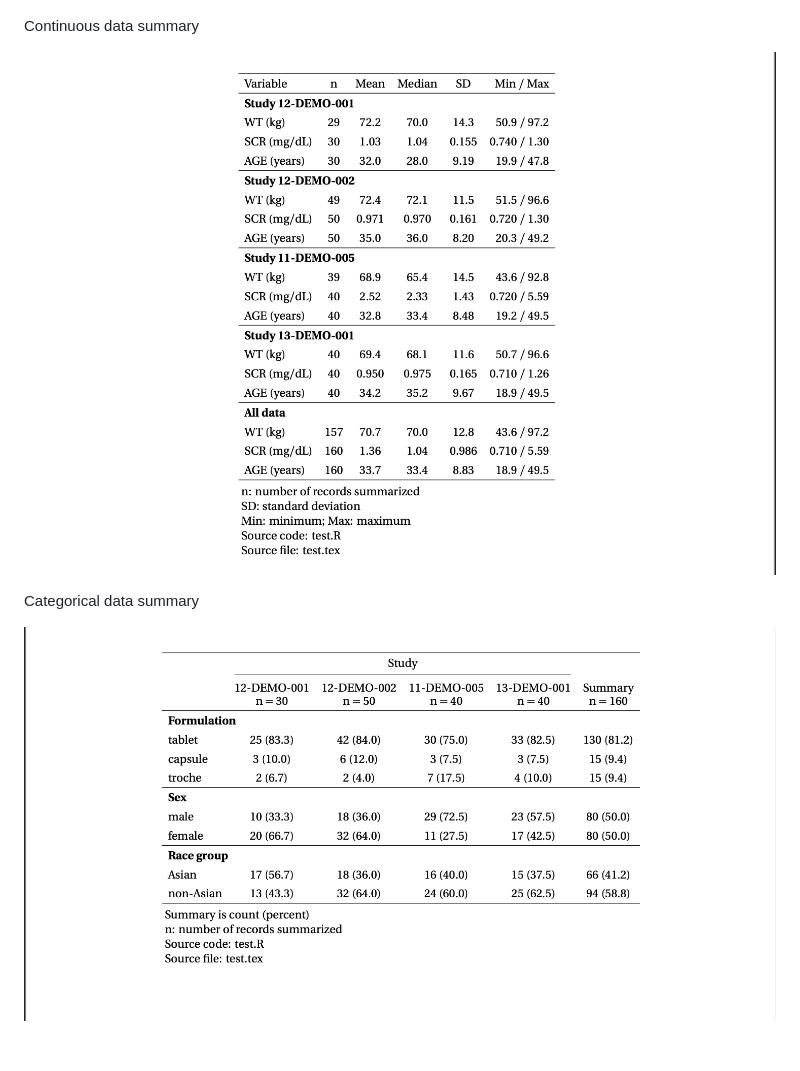
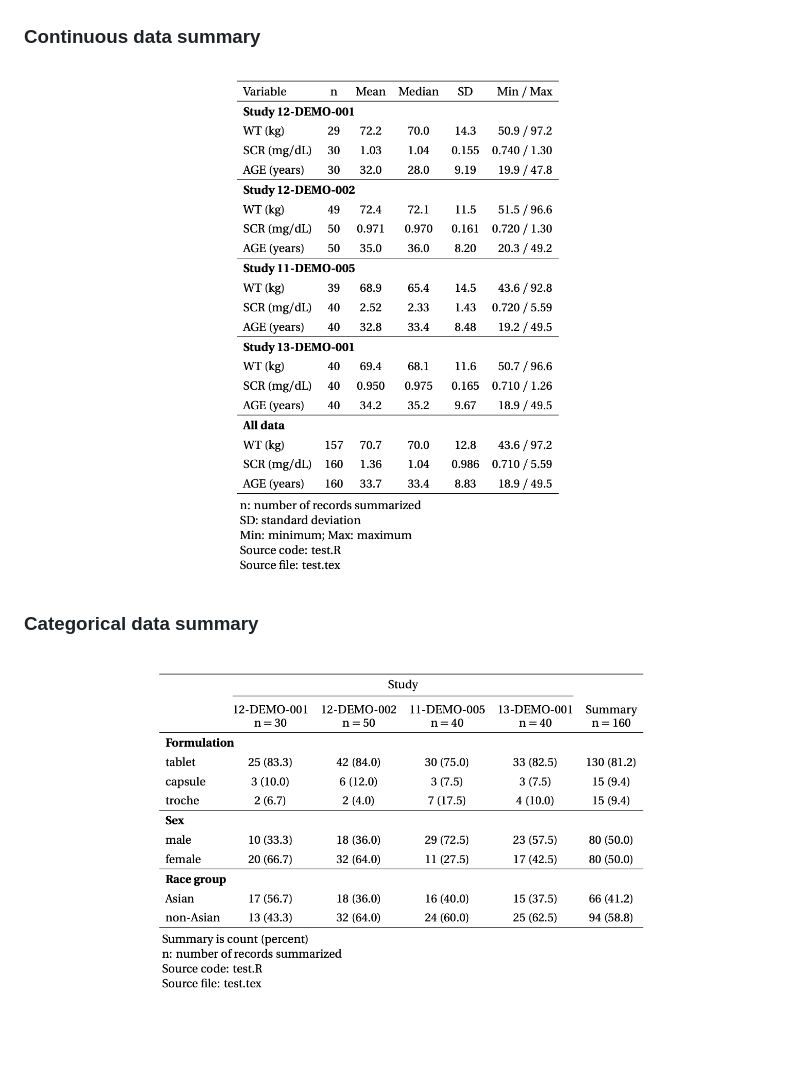
Before and after one commit to metrumresearchgroup/pmt-book, a Markdown page: README.md, the part around the change printed below. GitHub-like rendering; pictures changed too: source/images/categorical-summary.png, source/images/continuous-summary.png.

Commit message:
crop screen grabs

```diff
--- a/README.md
+++ b/README.md
@@ -13,11 +13,11 @@ Data inventory
 
 ![](source/images/data-inventory.png)
 
-Continuous data summary
+### Continuous data summary
 
 ![](source/images/continuous-summary.png)
 
 
-Categorical data summary
+### Categorical data summary
 
 ![](source/images/categorical-summary.png)
```
Also changed, not shown: other parts of README.md (+1 -1 lines).
